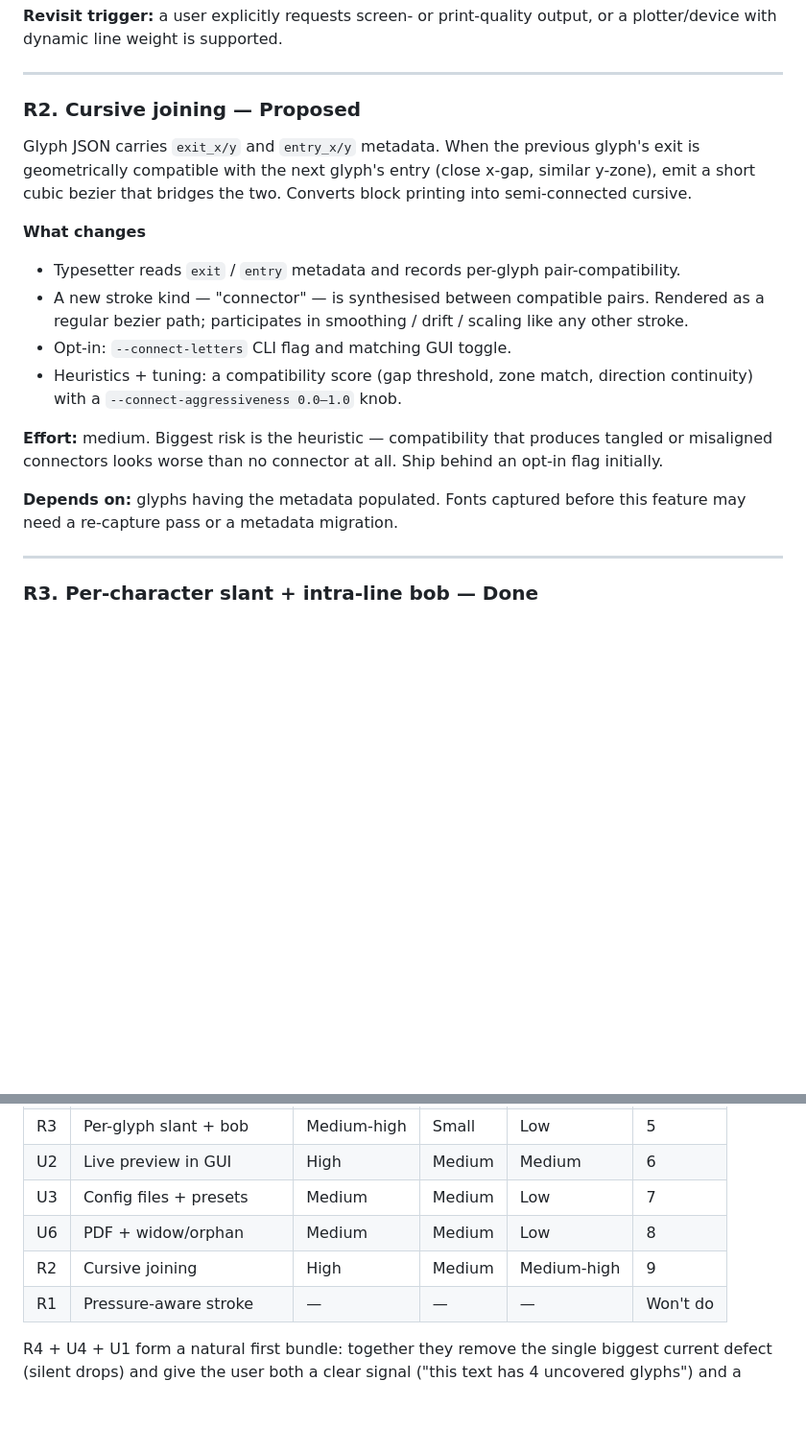
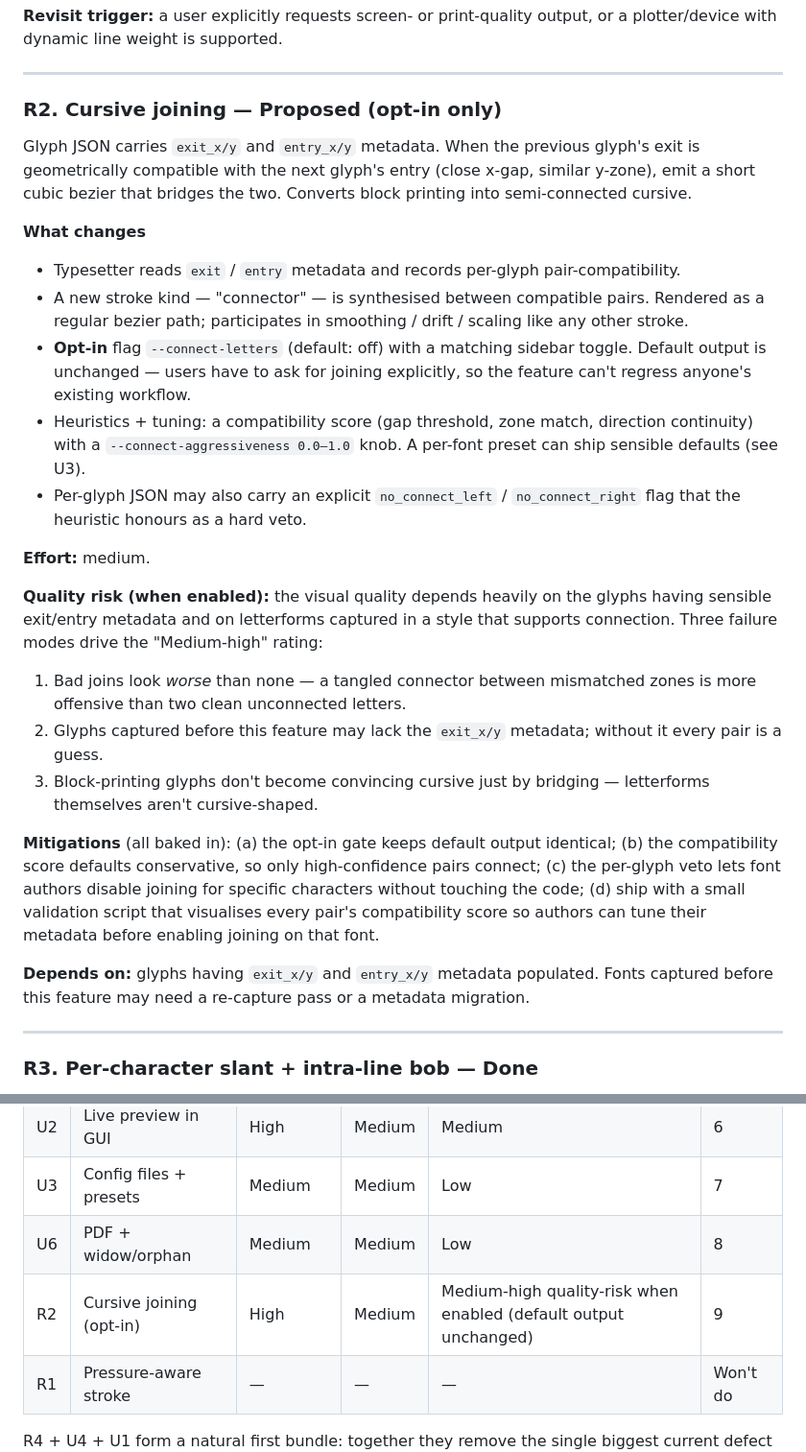
Before and after one commit to utrost/VHS, a Markdown page: docs/ROADMAP.md, 2 parts joined by grey strips. Shown at 96% size. GitHub-like rendering; blank space fills up the shorter version.

Commit message:
docs(roadmap): clarify R2 cursive joining as opt-in and scope its risk
The Medium-high risk label on cursive joining was ambiguous — it
suggested the feature itself was risky to ship. The risk is strictly
quality-of-output when the feature is turned on; default behaviour is
unchanged. Rewords the entry to make this explicit:

* Status reads "Proposed (opt-in only)".
* Adds a dedicated "Quality risk (when enabled)" subsection listing
  the three failure modes (bad joins worse than none, missing
  metadata, style mismatch) and a "Mitigations" subsection covering
  the opt-in gate, conservative default score, per-glyph veto flag,
  and a planned validation / visualisation script.
* Ordering table rewrites "Medium-high" risk to "Medium-high
  quality-risk when enabled (default output unchanged)".

```diff
--- a/docs/ROADMAP.md
+++ b/docs/ROADMAP.md
@@ -49,7 +49,7 @@ output, or a plotter/device with dynamic line weight is supported.
 
 ---
 
-### R2. Cursive joining — **Proposed**
+### R2. Cursive joining — **Proposed (opt-in only)**
 
 Glyph JSON carries `exit_x/y` and `entry_x/y` metadata. When the previous
 glyph's exit is geometrically compatible with the next glyph's entry
@@ -63,16 +63,42 @@ the two. Converts block printing into semi-connected cursive.
 - A new stroke kind — "connector" — is synthesised between compatible
   pairs. Rendered as a regular bezier path; participates in smoothing /
   drift / scaling like any other stroke.
-- Opt-in: `--connect-letters` CLI flag and matching GUI toggle.
+- **Opt-in** flag `--connect-letters` (default: off) with a matching
+  sidebar toggle. Default output is unchanged — users have to ask for
+  joining explicitly, so the feature can't regress anyone's existing
+  workflow.
 - Heuristics + tuning: a compatibility score (gap threshold, zone match,
   direction continuity) with a `--connect-aggressiveness 0.0–1.0` knob.
+  A per-font preset can ship sensible defaults (see U3).
+- Per-glyph JSON may also carry an explicit `no_connect_left` /
+  `no_connect_right` flag that the heuristic honours as a hard veto.
 
-**Effort:** medium. Biggest risk is the heuristic — compatibility that
-produces tangled or misaligned connectors looks worse than no connector
-at all. Ship behind an opt-in flag initially.
+**Effort:** medium.
 
-**Depends on:** glyphs having the metadata populated. Fonts captured
-before this feature may need a re-capture pass or a metadata migration.
+**Quality risk (when enabled):** the visual quality depends heavily on
+the glyphs having sensible exit/entry metadata and on letterforms
+captured in a style that supports connection. Three failure modes
+drive the "Medium-high" rating:
+
+1. Bad joins look *worse* than none — a tangled connector between
+   mismatched zones is more offensive than two clean unconnected
+   letters.
+2. Glyphs captured before this feature may lack the `exit_x/y`
+   metadata; without it every pair is a guess.
+3. Block-printing glyphs don't become convincing cursive just by
+   bridging — letterforms themselves aren't cursive-shaped.
+
+**Mitigations** (all baked in): (a) the opt-in gate keeps default
+output identical; (b) the compatibility score defaults conservative,
+so only high-confidence pairs connect; (c) the per-glyph veto lets
+font authors disable joining for specific characters without touching
+the code; (d) ship with a small validation script that visualises
+every pair's compatibility score so authors can tune their metadata
+before enabling joining on that font.
+
+**Depends on:** glyphs having `exit_x/y` and `entry_x/y` metadata
+populated. Fonts captured before this feature may need a re-capture
+pass or a metadata migration.
 
 ---
 
@@ -572,7 +598,7 @@ the captures consistently.
 | U2 | Live preview in GUI | High | Medium | Medium | 6 |
 | U3 | Config files + presets | Medium | Medium | Low | 7 |
 | U6 | PDF + widow/orphan | Medium | Medium | Low | 8 |
-| R2 | Cursive joining | High | Medium | Medium-high | 9 |
+| R2 | Cursive joining (opt-in) | High | Medium | Medium-high quality-risk when enabled (default output unchanged) | 9 |
 | R1 | Pressure-aware stroke | — | — | — | Won't do |
 
 R4 + U4 + U1 form a natural first bundle: together they remove the
```
